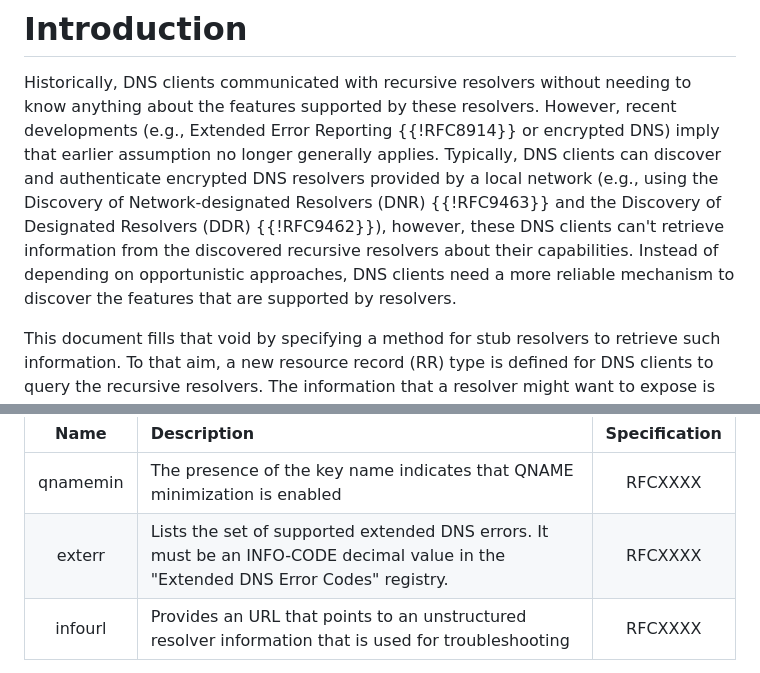
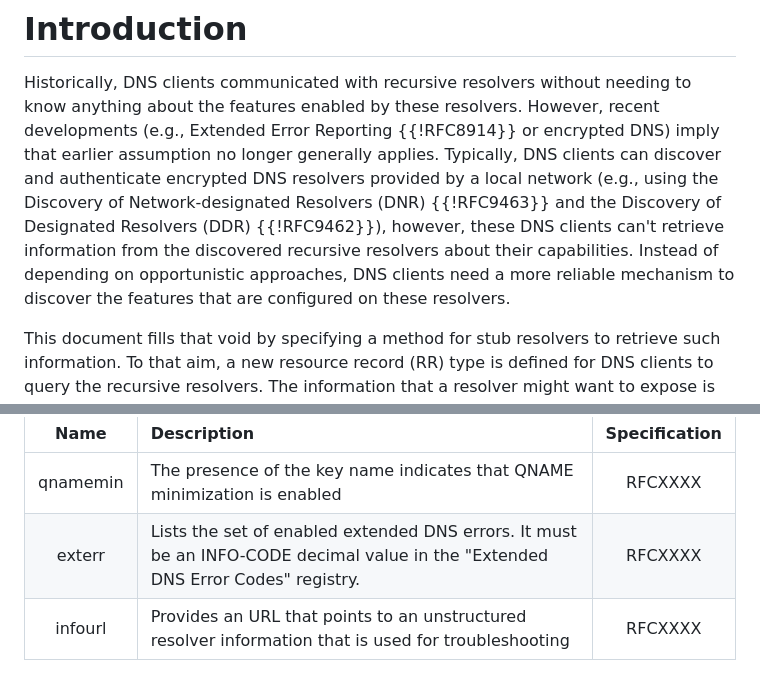
Before and after one commit to boucadair/add-resolver-information, a Markdown page: draft-ietf-add-resolver-info.md, 2 parts joined by grey strips. GitHub-like rendering.

Commit message:
Paul's review

```diff
--- a/draft-ietf-add-resolver-info.md
+++ b/draft-ietf-add-resolver-info.md
@@ -58,8 +58,8 @@ informative:
 #  Introduction
 
    Historically, DNS clients communicated with recursive resolvers without needing to know anything about the features
-   supported by these resolvers. However, recent developments (e.g., Extended Error Reporting {{!RFC8914}} or encrypted DNS) imply that earlier assumption no longer generally applies. Typically, DNS clients can discover and authenticate encrypted DNS resolvers provided by a local network (e.g., using the Discovery of Network-designated Resolvers (DNR) {{!RFC9463}} and the Discovery of Designated Resolvers (DDR) {{!RFC9462}}), however, these DNS clients can't retrieve
-   information from the discovered recursive resolvers about their capabilities. Instead of depending on opportunistic approaches, DNS clients need a more reliable mechanism to discover the features that are supported by resolvers.
+   enabled by these resolvers. However, recent developments (e.g., Extended Error Reporting {{!RFC8914}} or encrypted DNS) imply that earlier assumption no longer generally applies. Typically, DNS clients can discover and authenticate encrypted DNS resolvers provided by a local network (e.g., using the Discovery of Network-designated Resolvers (DNR) {{!RFC9463}} and the Discovery of Designated Resolvers (DDR) {{!RFC9462}}), however, these DNS clients can't retrieve
+   information from the discovered recursive resolvers about their capabilities. Instead of depending on opportunistic approaches, DNS clients need a more reliable mechanism to discover the features that are configured on these resolvers.
 
    This document fills that void by specifying a method for stub
    resolvers to retrieve such information.  To that aim, a new resource record (RR) type
@@ -252,7 +252,7 @@ Reference: RFCXXXX
 | Name   |  Description | Specification |
 |:------:|:------------|:-------------:|
 | qnamemin | The presence of the key name indicates that QNAME minimization is enabled | RFCXXXX |
-| exterr   | Lists the set of supported extended DNS errors. It must be an INFO-CODE decimal value in the "Extended DNS Error Codes" registry.  | RFCXXXX   |
+| exterr   | Lists the set of enabled extended DNS errors. It must be an INFO-CODE decimal value in the "Extended DNS Error Codes" registry.  | RFCXXXX   |
 | infourl  | Provides an URL that points to an unstructured resolver information that is used for troubleshooting | RFCXXXX     |
 {: #initial title='Initial RESINFO Registry'}
 
```
